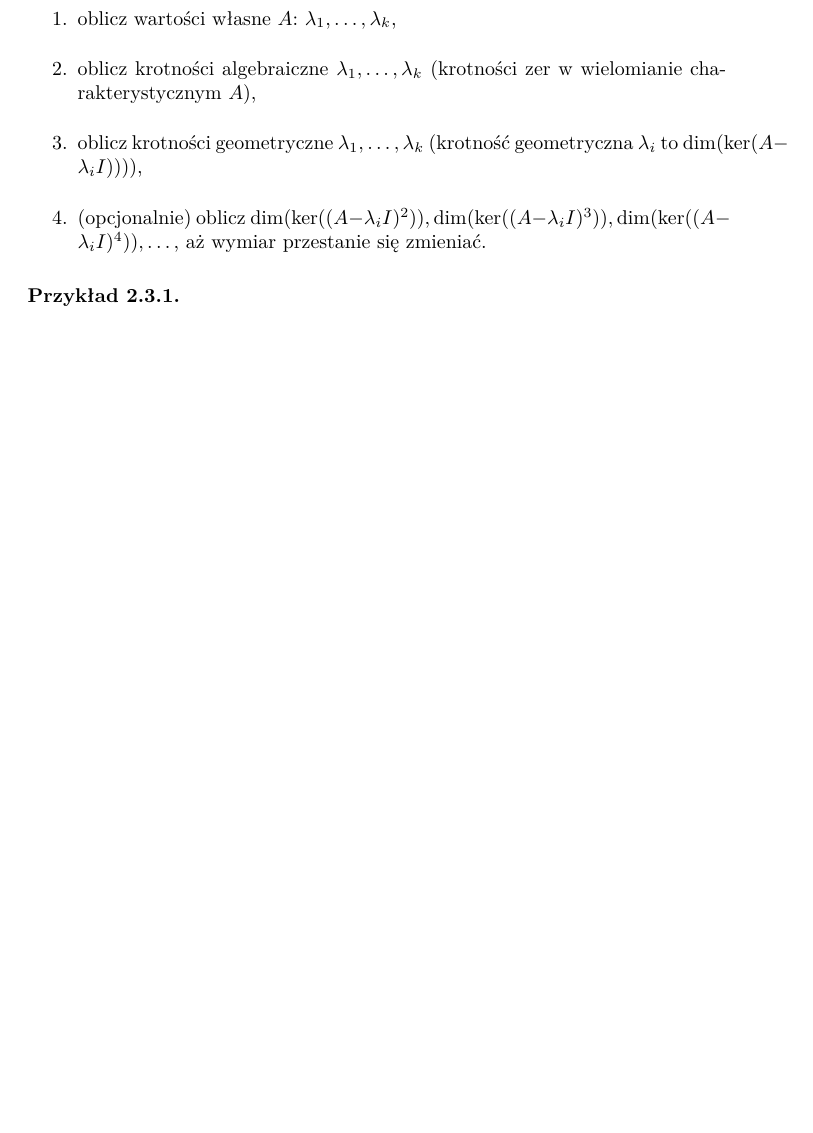
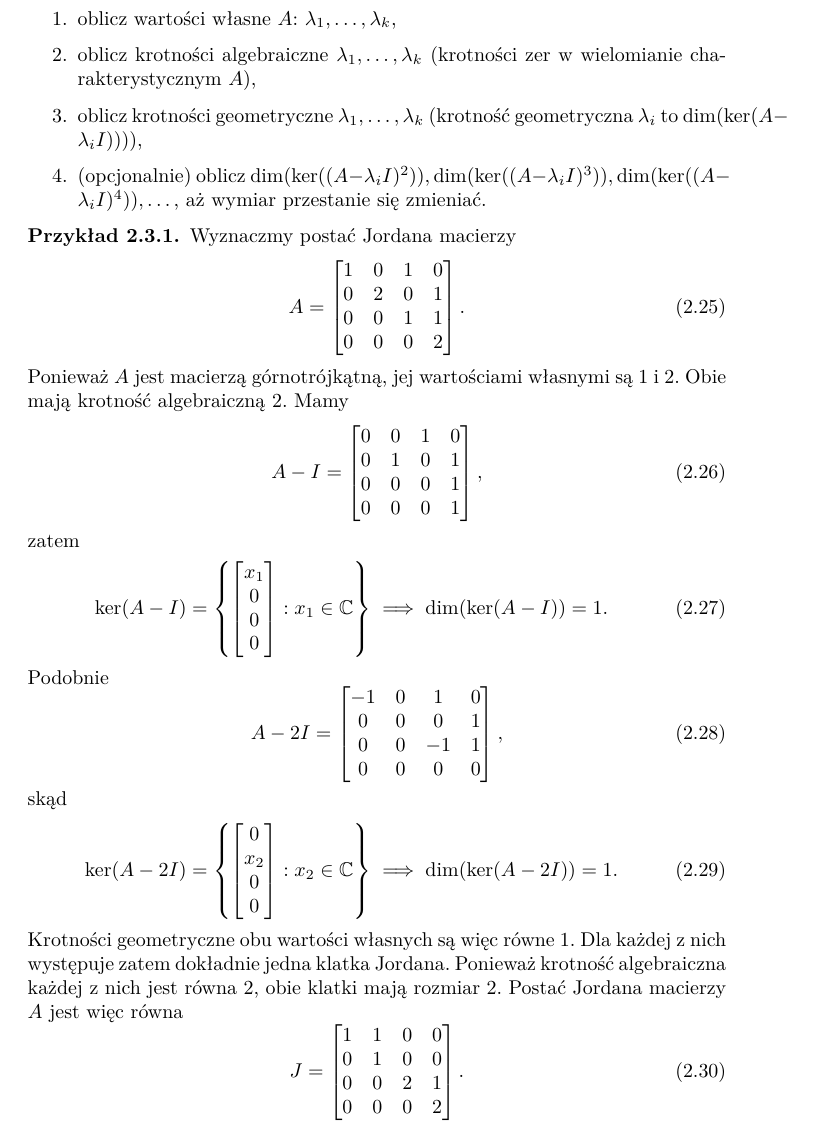
Before and after one commit to sz-lecture-notes/algebra, a LaTeX book (main.tex, which reads 02-vector-spaces/03-jordan-form.tex): part of page 23 of 24, cut so that both start at the same text, the shorter picture padded with empty space. Compiled offline with XeLaTeX.

Commit message:
Add more jordan examples

```diff
--- a/02-vector-spaces/03-jordan-form.tex
+++ b/02-vector-spaces/03-jordan-form.tex
@@ -56,6 +56,73 @@ Proces ten jest nieco bardziej złożony,
 \end{enumerate}
 
 \begin{example}
+	Wyznaczmy postać Jordana macierzy
+	\begin{equation}
+			A = \left[\begin{matrix}
+				1 & 0 & 1 & 0 \\
+				0 & 2 & 0 & 1 \\
+				0 & 0 & 1 & 1 \\
+				0 & 0 & 0 & 2
+			\end{matrix}\right].
+		\end{equation}
+		Ponieważ $A$ jest macierzą górnotrójkątną,
+			jej wartościami własnymi są $1$ i $2$.
+		Obie mają krotność algebraiczną $2$.
+	Mamy
+	\begin{equation}
+		A - I = \left[\begin{matrix}
+			0 & 0 & 1 & 0 \\
+			0 & 1 & 0 & 1 \\
+			0 & 0 & 0 & 1 \\
+			0 & 0 & 0 & 1
+		\end{matrix}\right],
+	\end{equation}
+	zatem
+	\begin{equation}
+		\ker(A - I) = \left\{\left[\begin{matrix}
+			x_1 \\
+			0 \\
+			0 \\
+			0
+		\end{matrix}\right] : x_1 \in \mathbb{C}\right\}
+		\implies
+		\dim(\ker(A - I)) = 1.
+	\end{equation}
+	Podobnie
+	\begin{equation}
+		A - 2I = \left[\begin{matrix}
+			-1 & 0 & 1 & 0 \\
+			0 & 0 & 0 & 1 \\
+			0 & 0 & -1 & 1 \\
+			0 & 0 & 0 & 0
+		\end{matrix}\right],
+	\end{equation}
+	skąd
+	\begin{equation}
+		\ker(A - 2I) = \left\{\left[\begin{matrix}
+			0 \\
+			x_2 \\
+			0 \\
+			0
+		\end{matrix}\right] : x_2 \in \mathbb{C}\right\}
+		\implies
+		\dim(\ker(A - 2I)) = 1.
+	\end{equation}
+	Krotności geometryczne obu wartości własnych są więc równe $1$.
+	Dla każdej z nich występuje zatem dokładnie jedna klatka Jordana.
+	Ponieważ krotność algebraiczna każdej z nich jest równa $2$,
+		obie klatki mają rozmiar $2$.
+	Postać Jordana macierzy $A$ jest więc równa
+	\begin{equation}
+		J = \left[\begin{matrix}
+			1 & 1 & 0 & 0 \\
+			0 & 1 & 0 & 0 \\
+			0 & 0 & 2 & 1 \\
+			0 & 0 & 0 & 2
+		\end{matrix}\right].
+	\end{equation}
+\end{example}
+
 \begin{example}
 	Wyznaczmy postać Jordana macierzy
 	\begin{equation}
```
